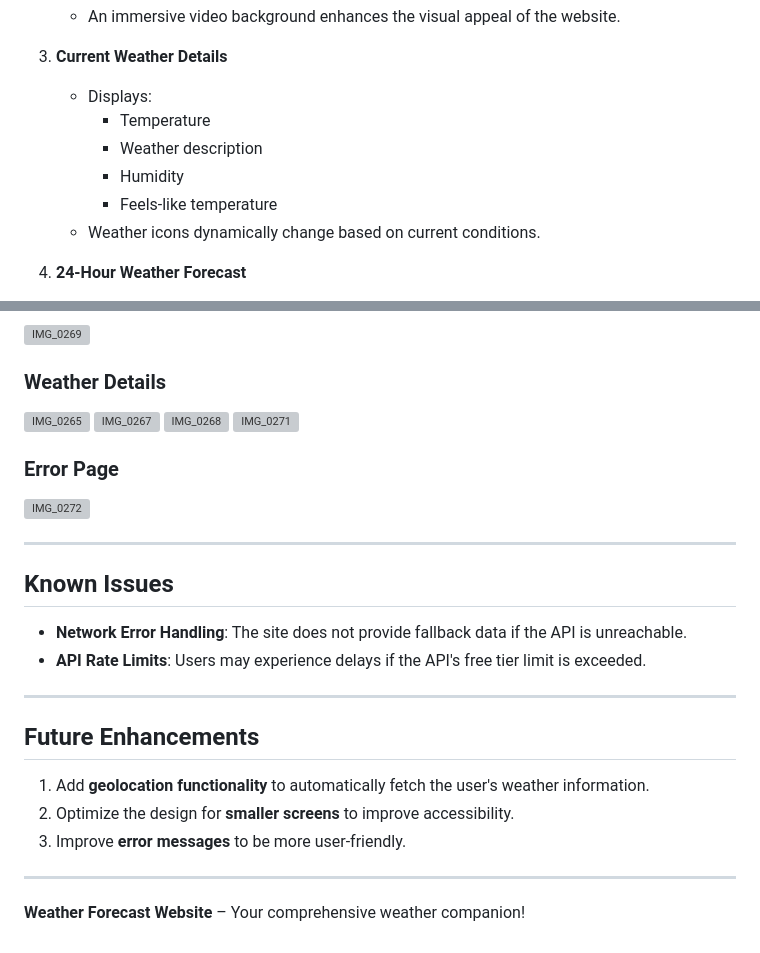
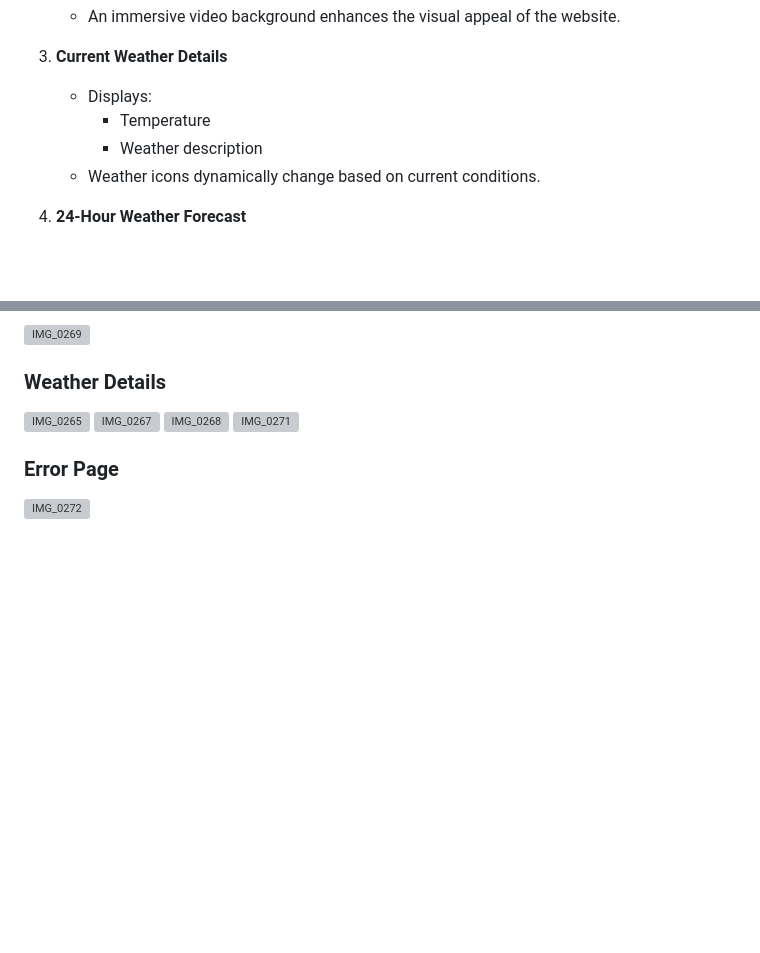
Before and after one commit to vanluwu/weather-forecast-website, a Markdown page: README.md, 2 parts joined by grey strips. Drawn GitHub-style; blank space fills up the shorter version; grey boxes are pictures that could not be loaded.

```diff
--- a/README.md
+++ b/README.md
@@ -18,8 +18,6 @@ The **Weather Forecast Website** is a visually appealing and interactive platfor
    - Displays:
      - Temperature
      - Weather description
-     - Humidity
-     - Feels-like temperature
    - Weather icons dynamically change based on current conditions.
 
 4. **24-Hour Weather Forecast**
@@ -127,20 +125,3 @@ You can access the live demo of the **Weather Forecast Website** at:
 
 ### **Error Page**
 ![IMG_0272](https://github.com/user-attachments/assets/e15f93ce-06dc-4c70-b0ad-c9b0a6df67d8)
-
----
-
-## **Known Issues**
-- **Network Error Handling**: The site does not provide fallback data if the API is unreachable.
-- **API Rate Limits**: Users may experience delays if the API's free tier limit is exceeded.
-
----
-
-## **Future Enhancements**
-1. Add **geolocation functionality** to automatically fetch the user's weather information.
-2. Optimize the design for **smaller screens** to improve accessibility.
-3. Improve **error messages** to be more user-friendly.
-
----
-
-**Weather Forecast Website** – Your comprehensive weather companion!
```
